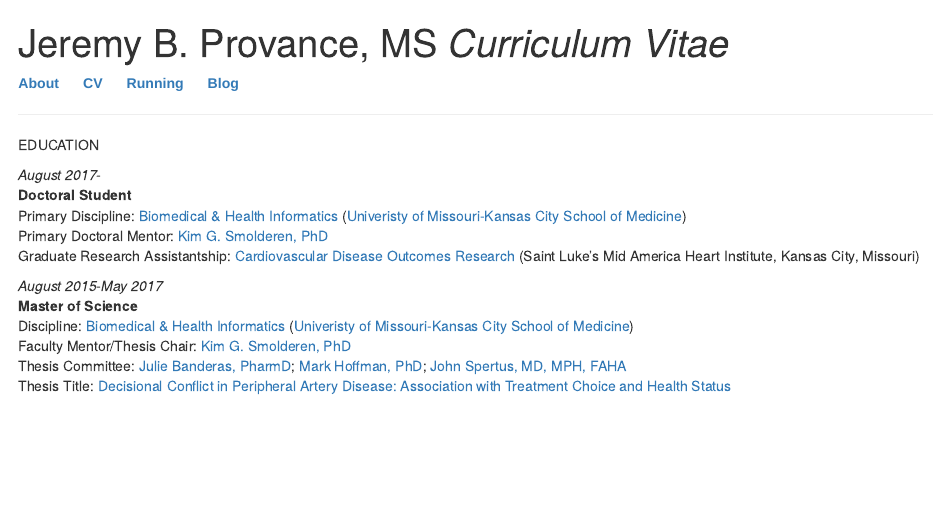
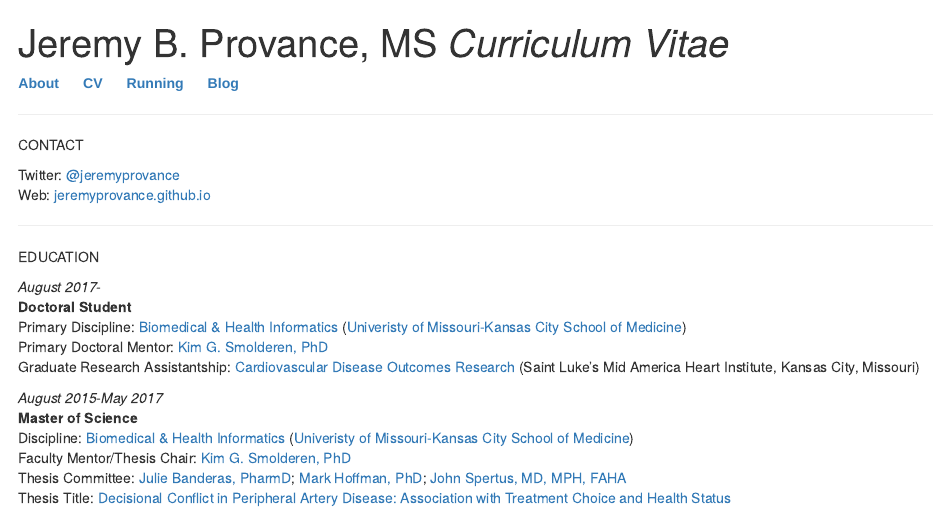
Before and after one commit to jeremyprovance/jeremyprovance.github.io, an R Markdown document (cv/index.Rmd): the page in a window 1100 px wide, from its top. The pictures show the output file cv/index.html that the author committed with the source, opened offline.

Commit message:
update cv

```diff
--- a/cv/index.Rmd
+++ b/cv/index.Rmd
@@ -15,6 +15,14 @@ output:
 </nav>
 
 ***
+
+CONTACT
+
+Twitter: [\@jeremyprovance](https://twitter.com/jeremyprovance)
+Web: [jeremyprovance.github.io](https://jeremyprovance.github.io)
+
+***
+
 EDUCATION
 
 *August 2017-*
```
Also changed, not shown: cv/index.html.
